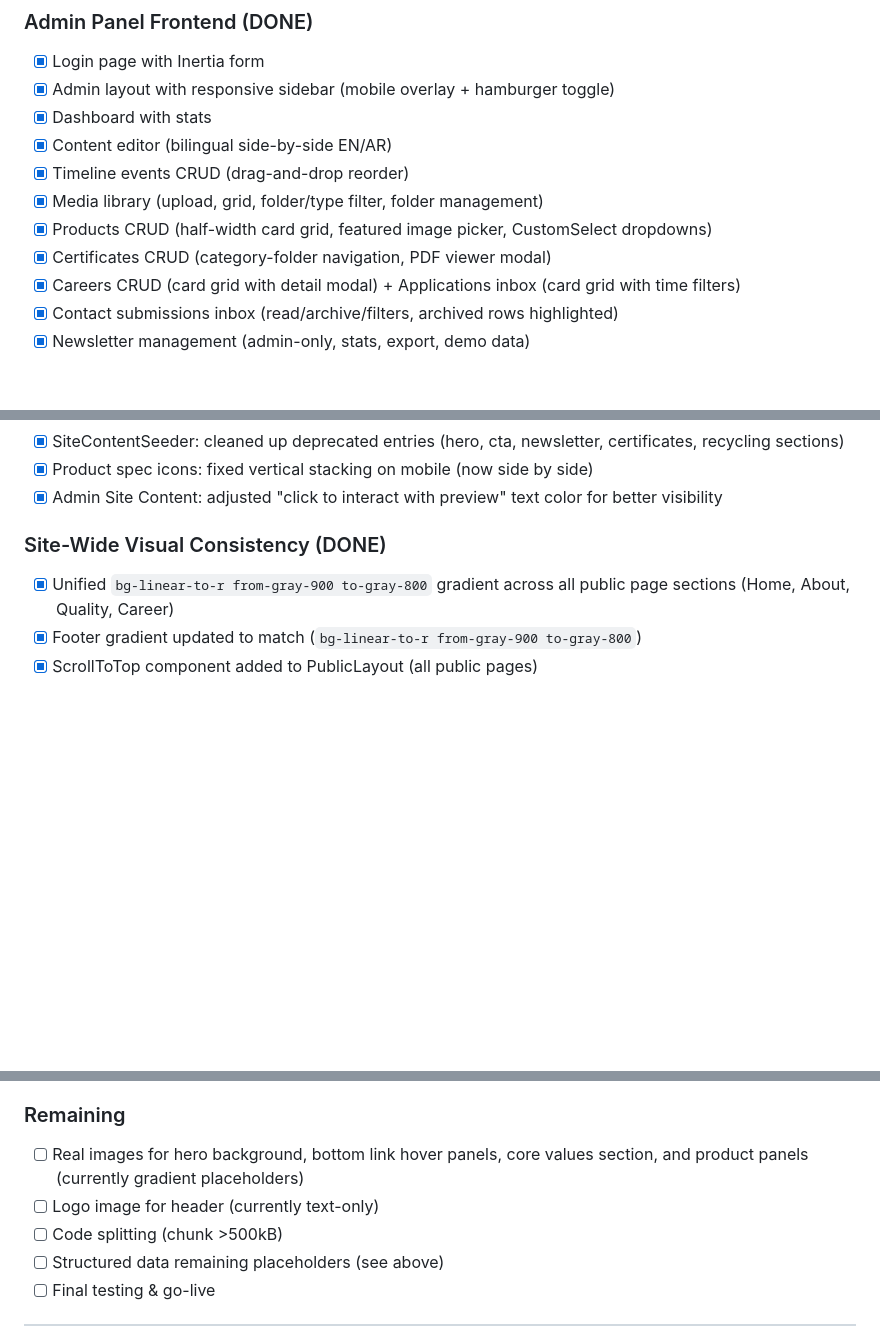
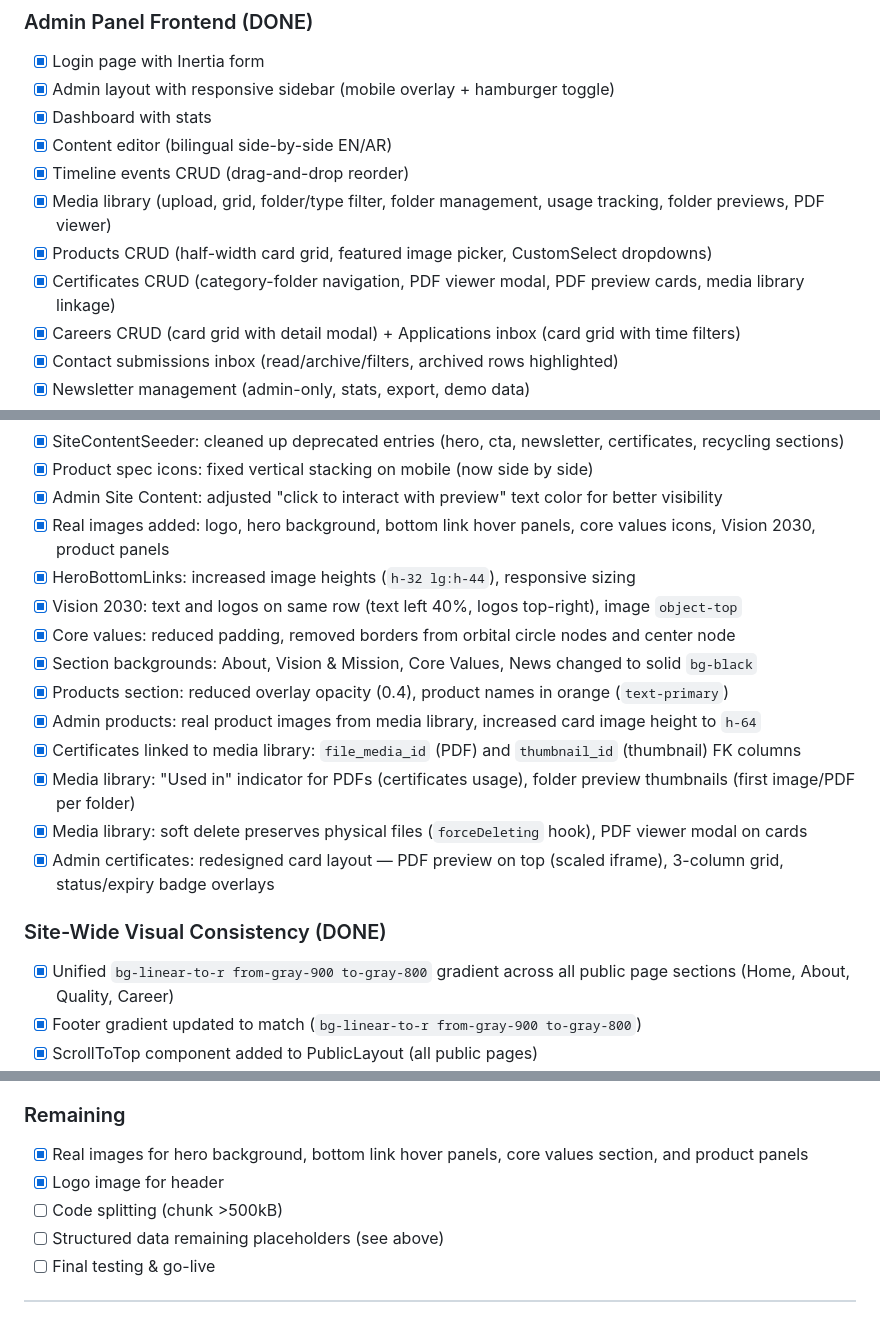
Before and after one commit to mercenary19961/NuorSteel, a Markdown page: CLAUDE.md, 3 parts joined by grey strips. GitHub-like rendering; blank space fills up the shorter version.

Commit message:
feat: enhance media library and certificates management; add usage tracking, folder previews, and redesign card layout

```diff
--- a/CLAUDE.md
+++ b/CLAUDE.md
@@ -37,9 +37,9 @@
 - [x] Dashboard with stats
 - [x] Content editor (bilingual side-by-side EN/AR)
 - [x] Timeline events CRUD (drag-and-drop reorder)
-- [x] Media library (upload, grid, folder/type filter, folder management)
+- [x] Media library (upload, grid, folder/type filter, folder management, usage tracking, folder previews, PDF viewer)
 - [x] Products CRUD (half-width card grid, featured image picker, CustomSelect dropdowns)
-- [x] Certificates CRUD (category-folder navigation, PDF viewer modal)
+- [x] Certificates CRUD (category-folder navigation, PDF viewer modal, PDF preview cards, media library linkage)
 - [x] Careers CRUD (card grid with detail modal) + Applications inbox (card grid with time filters)
 - [x] Contact submissions inbox (read/archive/filters, archived rows highlighted)
 - [x] Newsletter management (admin-only, stats, export, demo data)
@@ -190,6 +190,17 @@
 - [x] SiteContentSeeder: cleaned up deprecated entries (hero, cta, newsletter, certificates, recycling sections)
 - [x] Product spec icons: fixed vertical stacking on mobile (now side by side)
 - [x] Admin Site Content: adjusted "click to interact with preview" text color for better visibility
+- [x] Real images added: logo, hero background, bottom link hover panels, core values icons, Vision 2030, product panels
+- [x] HeroBottomLinks: increased image heights (`h-32 lg:h-44`), responsive sizing
+- [x] Vision 2030: text and logos on same row (text left 40%, logos top-right), image `object-top`
+- [x] Core values: reduced padding, removed borders from orbital circle nodes and center node
+- [x] Section backgrounds: About, Vision & Mission, Core Values, News changed to solid `bg-black`
+- [x] Products section: reduced overlay opacity (0.4), product names in orange (`text-primary`)
+- [x] Admin products: real product images from media library, increased card image height to `h-64`
+- [x] Certificates linked to media library: `file_media_id` (PDF) and `thumbnail_id` (thumbnail) FK columns
+- [x] Media library: "Used in" indicator for PDFs (certificates usage), folder preview thumbnails (first image/PDF per folder)
+- [x] Media library: soft delete preserves physical files (`forceDeleting` hook), PDF viewer modal on cards
+- [x] Admin certificates: redesigned card layout — PDF preview on top (scaled iframe), 3-column grid, status/expiry badge overlays
 
 ### Site-Wide Visual Consistency (DONE)
 - [x] Unified `bg-linear-to-r from-gray-900 to-gray-800` gradient across all public page sections (Home, About, Quality, Career)
@@ -263,8 +274,8 @@
 - [x] Admin sidebar updated with LinkedIn Posts link
 
 ### Remaining
-- [ ] Real images for hero background, bottom link hover panels, core values section, and product panels (currently gradient placeholders)
-- [ ] Logo image for header (currently text-only)
+- [x] Real images for hero background, bottom link hover panels, core values section, and product panels
+- [x] Logo image for header
 - [ ] Code splitting (chunk >500kB)
 - [ ] Structured data remaining placeholders (see above)
 - [ ] Final testing & go-live
```
Also changed, not shown: other parts of CLAUDE.md (+1 -1 lines).
